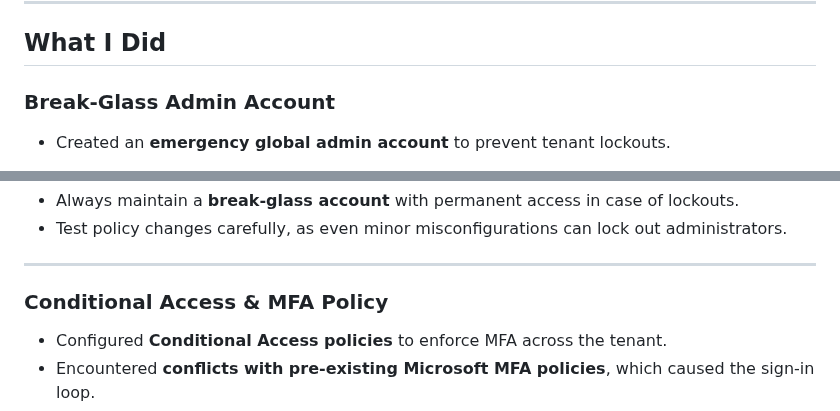
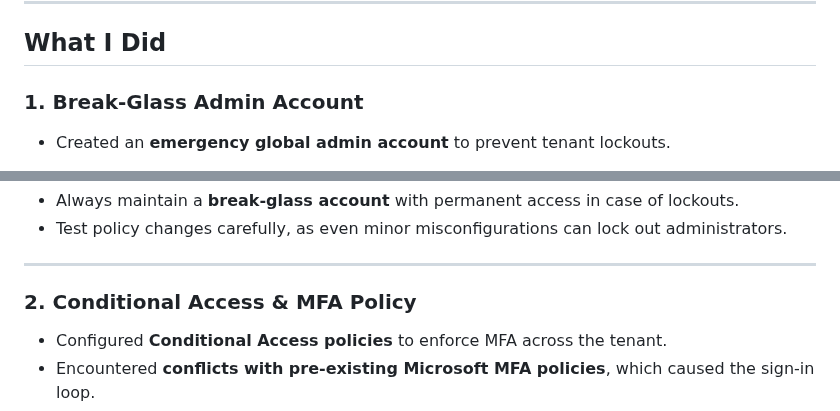
Before and after one commit to Katie-sec/HomeLabJournal, a Markdown page: Project-2-Microsoft-365-Tenant-Security.md, 2 parts joined by grey strips. Drawn GitHub-style.

```diff
--- a/Project-2-Microsoft-365-Tenant-Security.md
+++ b/Project-2-Microsoft-365-Tenant-Security.md
@@ -15,7 +15,7 @@ While configuring MFA via a Conditional Access policy, I encountered issues that
 
 ## What I Did
 
-### Break-Glass Admin Account
+### 1. Break-Glass Admin Account
 - Created an **emergency global admin account** to prevent tenant lockouts.
 
 - I had already enabled MFA when initially setting up my Microsoft 365 tenant, but it **slipped my mind**. When I created a **Conditional Access policy for MFA**, I ended up duplicating the setup, which caused multiple conflicting prompts:
@@ -36,7 +36,7 @@ While configuring MFA via a Conditional Access policy, I encountered issues that
 
 ---
 
-### Conditional Access & MFA Policy
+### 2. Conditional Access & MFA Policy
 - Configured **Conditional Access policies** to enforce MFA across the tenant.
 - Encountered **conflicts with pre-existing Microsoft MFA policies**, which caused the sign-in loop.
 - Created an **MFA exclusion group** for testing, and confirmed that standard accounts could bypass MFA when included.
```
